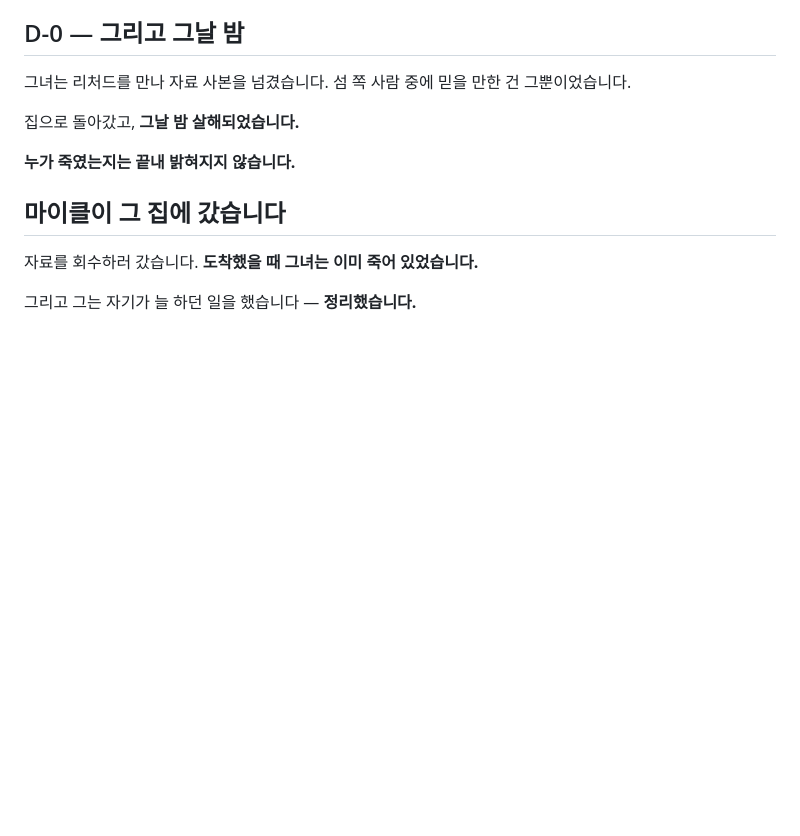
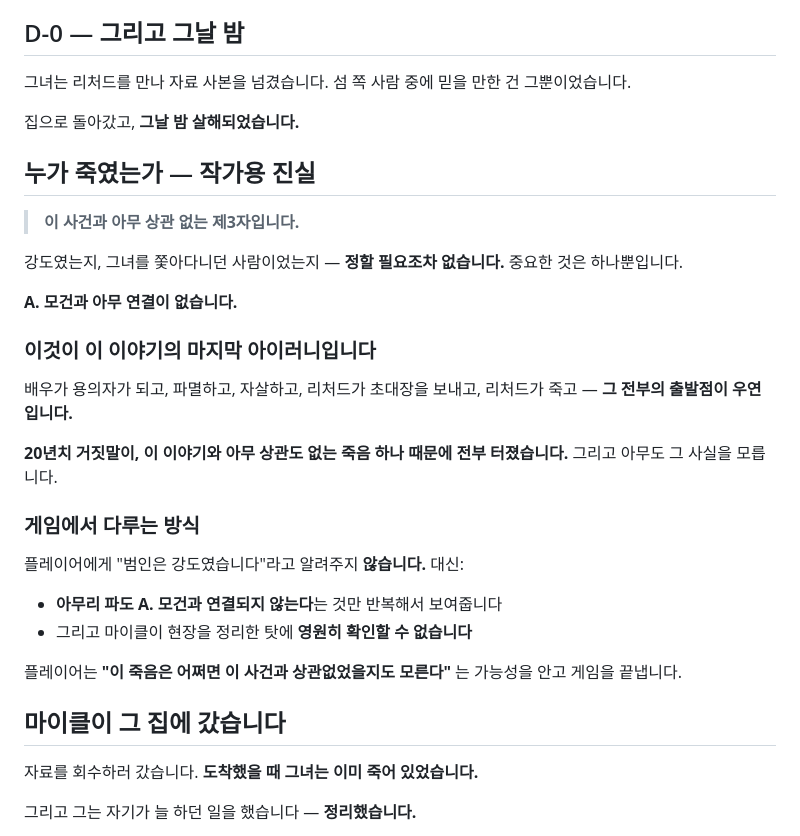
Before and after one commit to heewon0924-cmyk/storm-calling-island, a Markdown page: docs/10_MASTER_TRUTH_전체_연대기.md, the part around one of its changes. Drawn GitHub-style; blank space fills up the shorter version.

```diff
--- a/docs/10_MASTER_TRUTH_전체_연대기.md
+++ b/docs/10_MASTER_TRUTH_전체_연대기.md
@@ -132,7 +161,28 @@
 
 집으로 돌아갔고, **그날 밤 살해되었습니다.**
 
-**누가 죽였는지는 끝내 밝혀지지 않습니다.**
+## 누가 죽였는가 — 작가용 진실
+
+> **이 사건과 아무 상관 없는 제3자입니다.**
+
+강도였는지, 그녀를 쫓아다니던 사람이었는지 — **정할 필요조차 없습니다.** 중요한 것은 하나뿐입니다.
+
+**A. 모건과 아무 연결이 없습니다.**
+
+### 이것이 이 이야기의 마지막 아이러니입니다
+
+배우가 용의자가 되고, 파멸하고, 자살하고, 리처드가 초대장을 보내고, 리처드가 죽고 — **그 전부의 출발점이 우연입니다.**
+
+**20년치 거짓말이, 이 이야기와 아무 상관도 없는 죽음 하나 때문에 전부 터졌습니다.** 그리고 아무도 그 사실을 모릅니다.
+
+### 게임에서 다루는 방식
+
+플레이어에게 "범인은 강도였습니다"라고 알려주지 **않습니다.** 대신:
+
+* **아무리 파도 A. 모건과 연결되지 않는다**는 것만 반복해서 보여줍니다
+* 그리고 마이클이 현장을 정리한 탓에 **영원히 확인할 수 없습니다**
+
+플레이어는 **"이 죽음은 어쩌면 이 사건과 상관없었을지도 모른다"** 는 가능성을 안고 게임을 끝냅니다.
 
 ## 마이클이 그 집에 갔습니다
 
```
Also changed, not shown: other parts of docs/10_MASTER_TRUTH_전체_연대기.md (+31 -2 lines), docs/02_MASTER_설정_세계관과_인물.md (+3 -2 lines), docs/09_CASE2_구조와_결말_설계안.md (+18 -2 lines).
